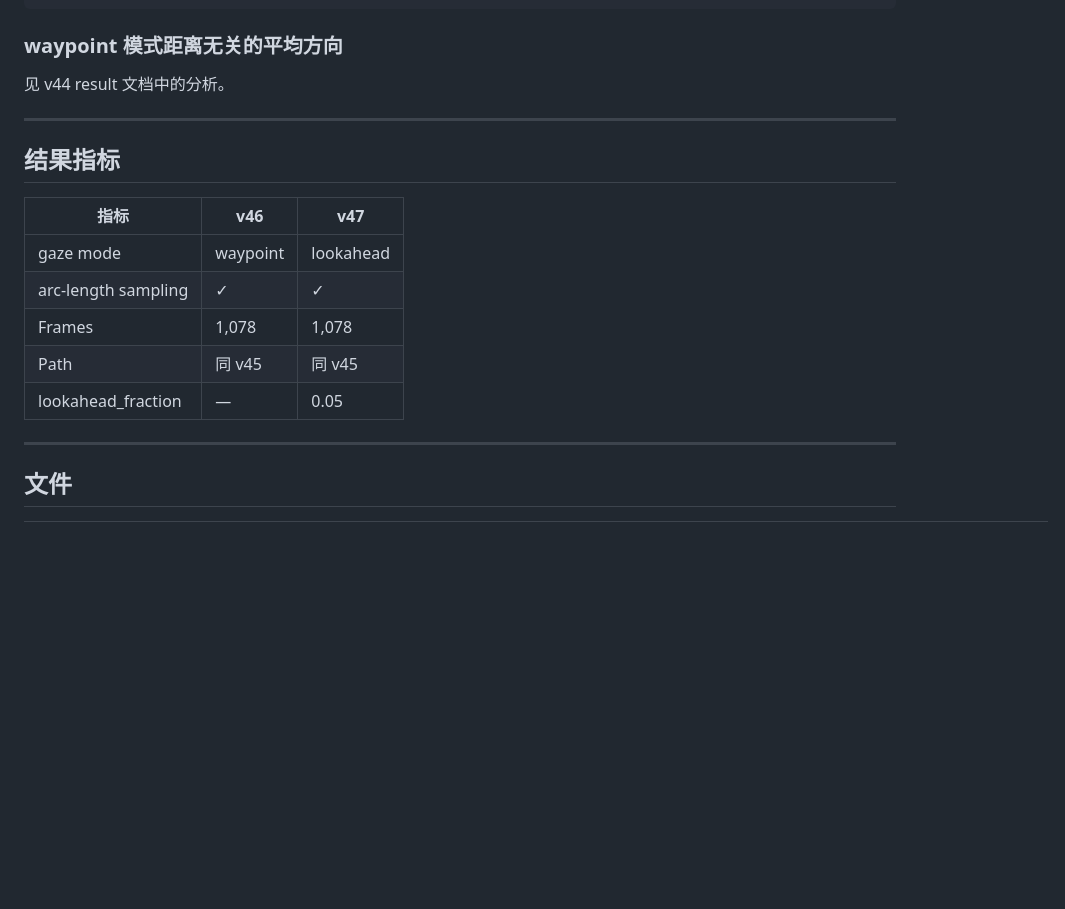
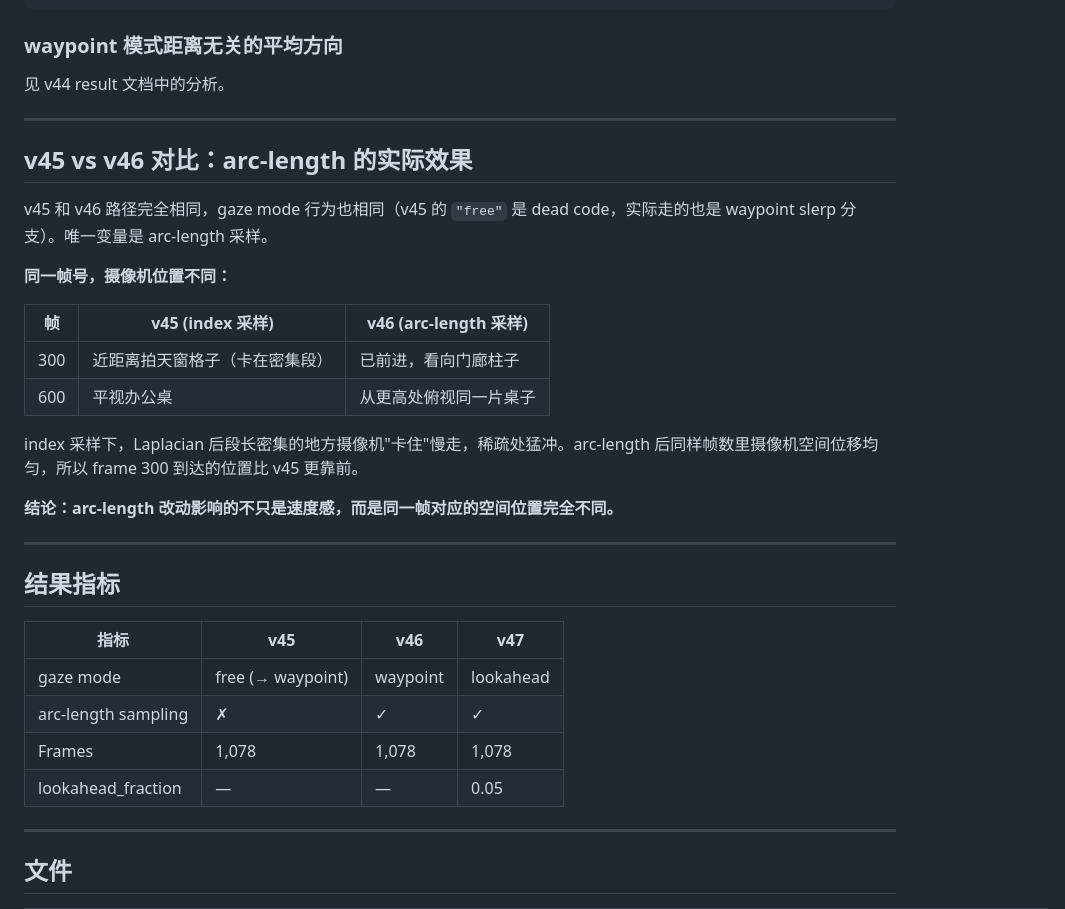
Before and after one commit to frankwings/GenesisTools, a Markdown page: docs/20260502_WalkthroughRenderer_AI33_V46_V47_Results.md, the part around the change. Rendered like a GitHub page; blank space fills up the shorter version.

Commit message:
docs: add v45 vs v46 arc-length comparison to v46/v47 result
Arc-length sampling changes not just speed uniformity but also which
spatial position the camera occupies at any given frame — index-based
sampling causes the camera to stall in dense segments and rush through
sparse ones. Documents this with frame 300/600 position comparison.

Both waypoint and lookahead are retained as config options:
  waypoint_gaze_mode: "waypoint"   → future-WP average gaze (v46)
  waypoint_gaze_mode: "lookahead"  → travel direction look-ahead (v47)

Co-Authored-By: Claude Sonnet 4.6 <noreply@anthropic.com>

```diff
--- a/docs/20260502_WalkthroughRenderer_AI33_V46_V47_Results.md
+++ b/docs/20260502_WalkthroughRenderer_AI33_V46_V47_Results.md
@@ -114,15 +114,31 @@ look_target = cam_pos + look_dir.normalized() * some_dist
 
 ---
 
+## v45 vs v46 对比：arc-length 的实际效果
+
+v45 和 v46 路径完全相同，gaze mode 行为也相同（v45 的 `"free"` 是 dead code，实际走的也是 waypoint slerp 分支）。唯一变量是 arc-length 采样。
+
+**同一帧号，摄像机位置不同：**
+
+| 帧 | v45 (index 采样) | v46 (arc-length 采样) |
+|----|-----------------|----------------------|
+| 300 | 近距离拍天窗格子（卡在密集段） | 已前进，看向门廊柱子 |
+| 600 | 平视办公桌 | 从更高处俯视同一片桌子 |
+
+index 采样下，Laplacian 后段长密集的地方摄像机"卡住"慢走，稀疏处猛冲。arc-length 后同样帧数里摄像机空间位移均匀，所以 frame 300 到达的位置比 v45 更靠前。
+
+**结论：arc-length 改动影响的不只是速度感，而是同一帧对应的空间位置完全不同。**
+
+---
+
 ## 结果指标
 
-| 指标 | v46 | v47 |
-|------|-----|-----|
-| gaze mode | waypoint | lookahead |
-| arc-length sampling | ✓ | ✓ |
-| Frames | 1,078 | 1,078 |
-| Path | 同 v45 | 同 v45 |
-| lookahead_fraction | — | 0.05 |
+| 指标 | v45 | v46 | v47 |
+|------|-----|-----|-----|
+| gaze mode | free (→ waypoint) | waypoint | lookahead |
+| arc-length sampling | ✗ | ✓ | ✓ |
+| Frames | 1,078 | 1,078 | 1,078 |
+| lookahead_fraction | — | — | 0.05 |
 
 ---
 
```
